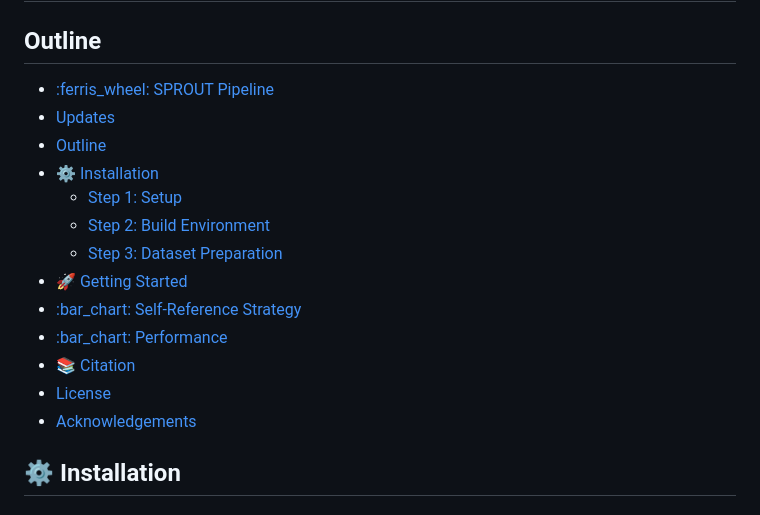
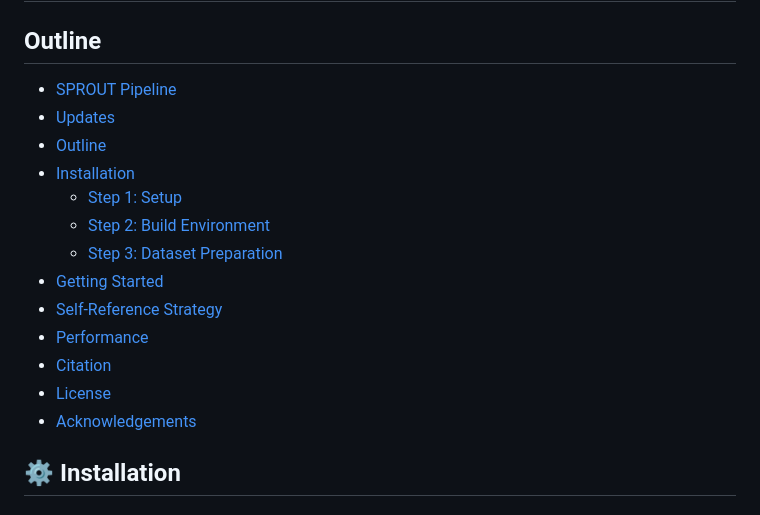
Before and after one commit to Y-Research-SBU/SPROUT, a Markdown page: README.md, the part around the change. Rendered like a GitHub page.

Commit message:
correct readme

```diff
--- a/README.md
+++ b/README.md
@@ -51,22 +51,19 @@
 
 ## Outline
 
-
-- [:ferris\_wheel: SPROUT Pipeline](#ferris_wheel-sprout-pipeline)
+- [SPROUT Pipeline](#ferris_wheel-sprout-pipeline)
 - [Updates](#updates)
 - [Outline](#outline)
-- [:gear: Installation](#gear-installation)
+- [Installation](#gear-installation)
   - [Step 1: Setup](#step-1-setup)
   - [Step 2: Build Environment](#step-2-build-environment)
   - [Step 3: Dataset Preparation](#step-3-dataset-preparation)
-- [:rocket: Getting Started](#rocket-getting-started)
-- [:bar\_chart: Self-Reference Strategy](#bar_chart-self-reference-strategy)
-- [:bar\_chart: Performance](#bar_chart-performance)
-- [:books: Citation](#books-citation)
+- [Getting Started](#rocket-getting-started)
+- [Self-Reference Strategy](#bar_chart-self-reference-strategy)
+- [Performance](#bar_chart-performance)
+- [Citation](#books-citation)
 - [License](#license)
 - [Acknowledgements](#acknowledgements)
-
-
 
 ## :gear: Installation
 
```
